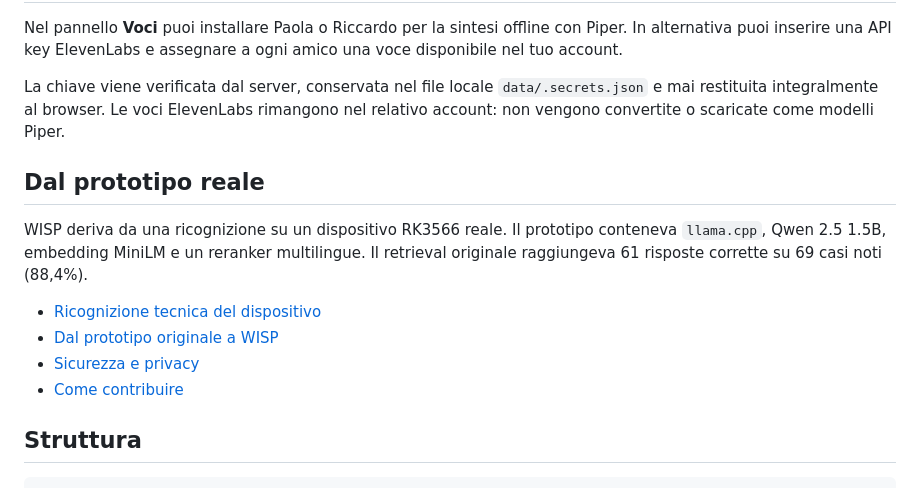
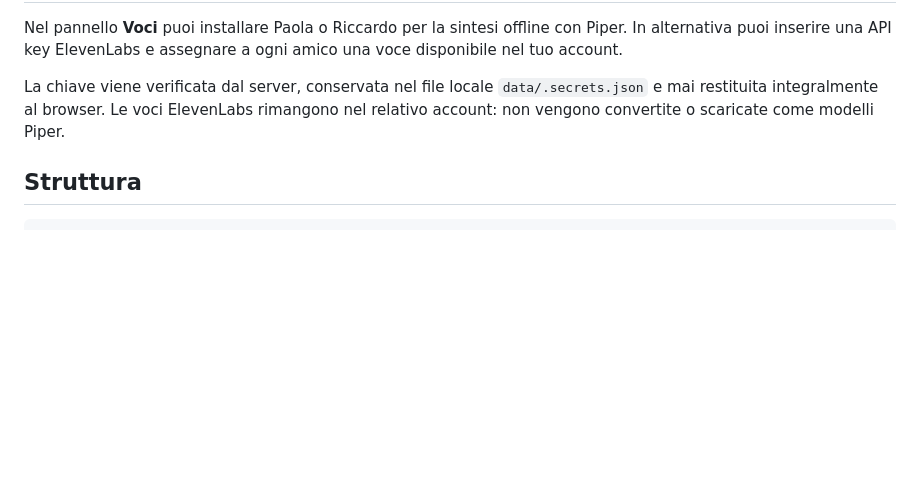
Before and after one commit to mroscini/WISP, a Markdown page: README.md, the part around the change. Drawn GitHub-style; blank space fills up the shorter version.

Commit message:
docs: remove prototype section from overview

````diff
--- a/README.md
+++ b/README.md
@@ -132,15 +132,6 @@ Nel pannello **Voci** puoi installare Paola o Riccardo per la sintesi offline co
 
 La chiave viene verificata dal server, conservata nel file locale `data/.secrets.json` e mai restituita integralmente al browser. Le voci ElevenLabs rimangono nel relativo account: non vengono convertite o scaricate come modelli Piper.
 
-## Dal prototipo reale
-
-WISP deriva da una ricognizione su un dispositivo RK3566 reale. Il prototipo conteneva `llama.cpp`, Qwen 2.5 1.5B, embedding MiniLM e un reranker multilingue. Il retrieval originale raggiungeva 61 risposte corrette su 69 casi noti (88,4%).
-
-- [Ricognizione tecnica del dispositivo](docs/DEVICE_AUDIT.md)
-- [Dal prototipo originale a WISP](docs/ORIGINAL_VS_WISP.md)
-- [Sicurezza e privacy](docs/SECURITY.md)
-- [Come contribuire](CONTRIBUTING.md)
-
 ## Struttura
 
 ```text
````
